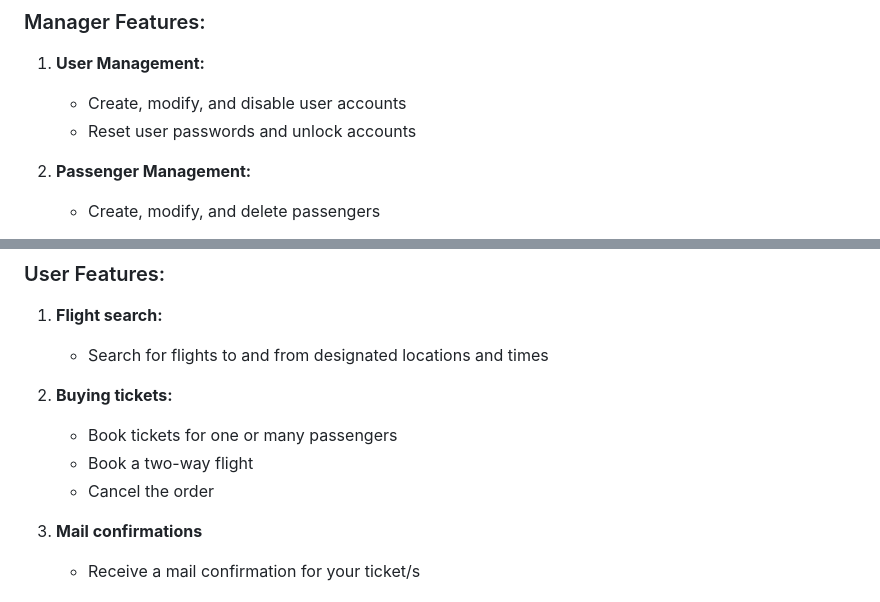
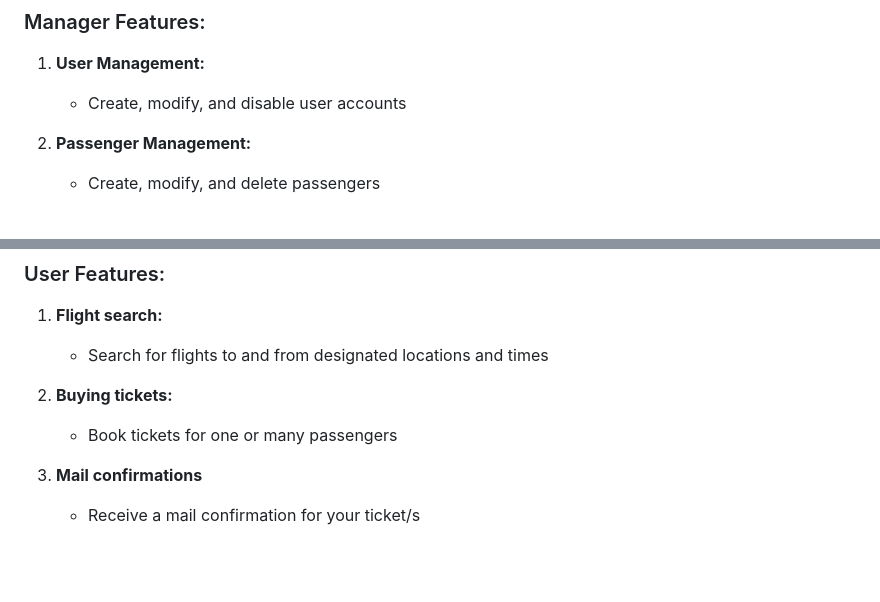
Before and after one commit to OSS-Java-Seminar-2023/AirlineBookingSystem, a Markdown page: README.md, 2 parts joined by grey strips. GitHub-like rendering; blank space fills up the shorter version.

```diff
--- a/README.md
+++ b/README.md
@@ -36,7 +36,6 @@ Our system is equipped with many features for reservation and flight management
 ### Manager Features:
 1. **User Management:**
    - Create, modify, and disable user accounts
-   - Reset user passwords and unlock accounts
 
 2. **Passenger Management:**
    - Create, modify, and delete passengers
@@ -51,8 +50,6 @@ Our system is equipped with many features for reservation and flight management
 
 2. **Buying tickets:**
    - Book tickets for one or many passengers
-   - Book a two-way flight
-   - Cancel the order
 
 3. **Mail confirmations**
    - Receive a mail confirmation for your ticket/s
```
